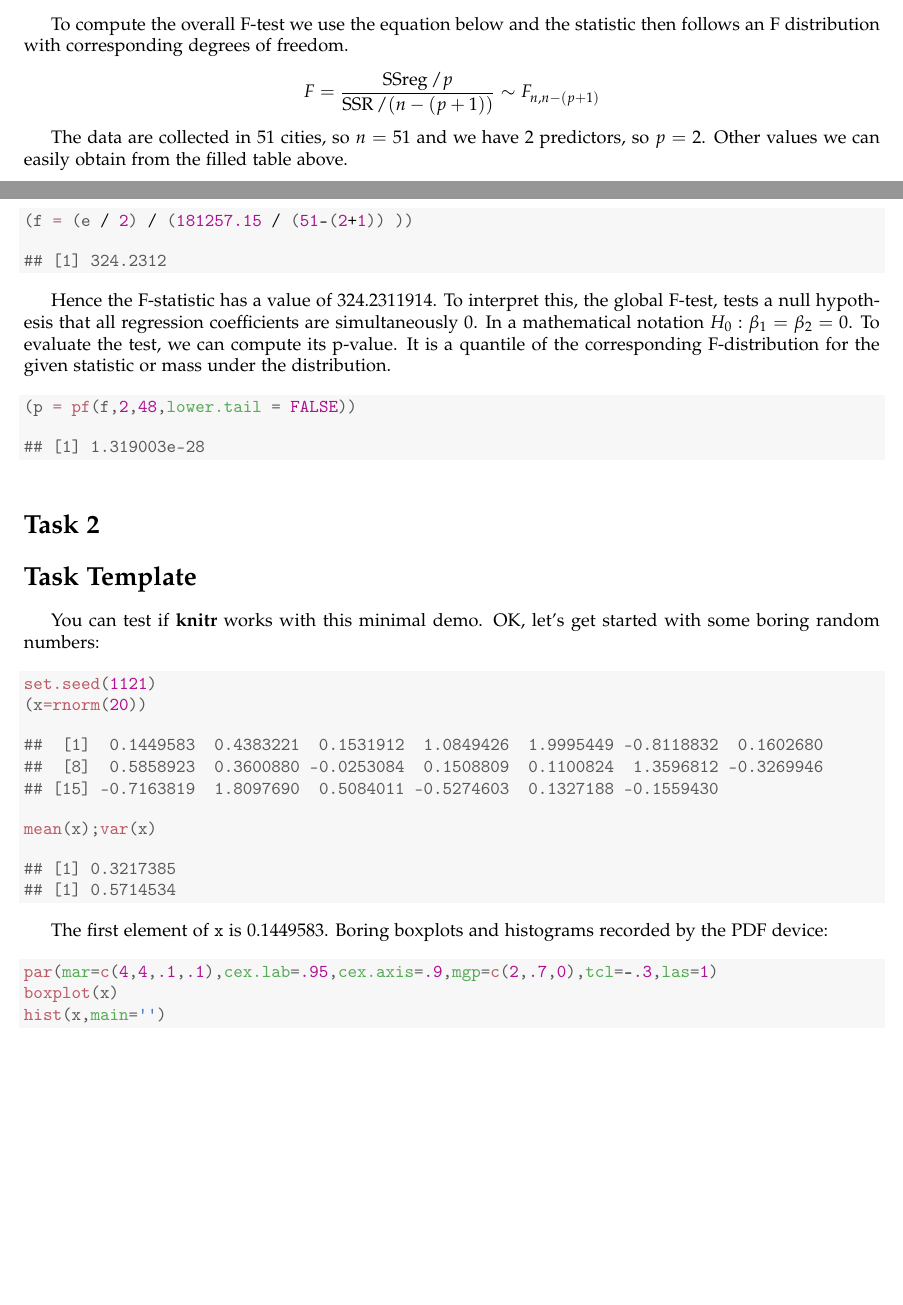
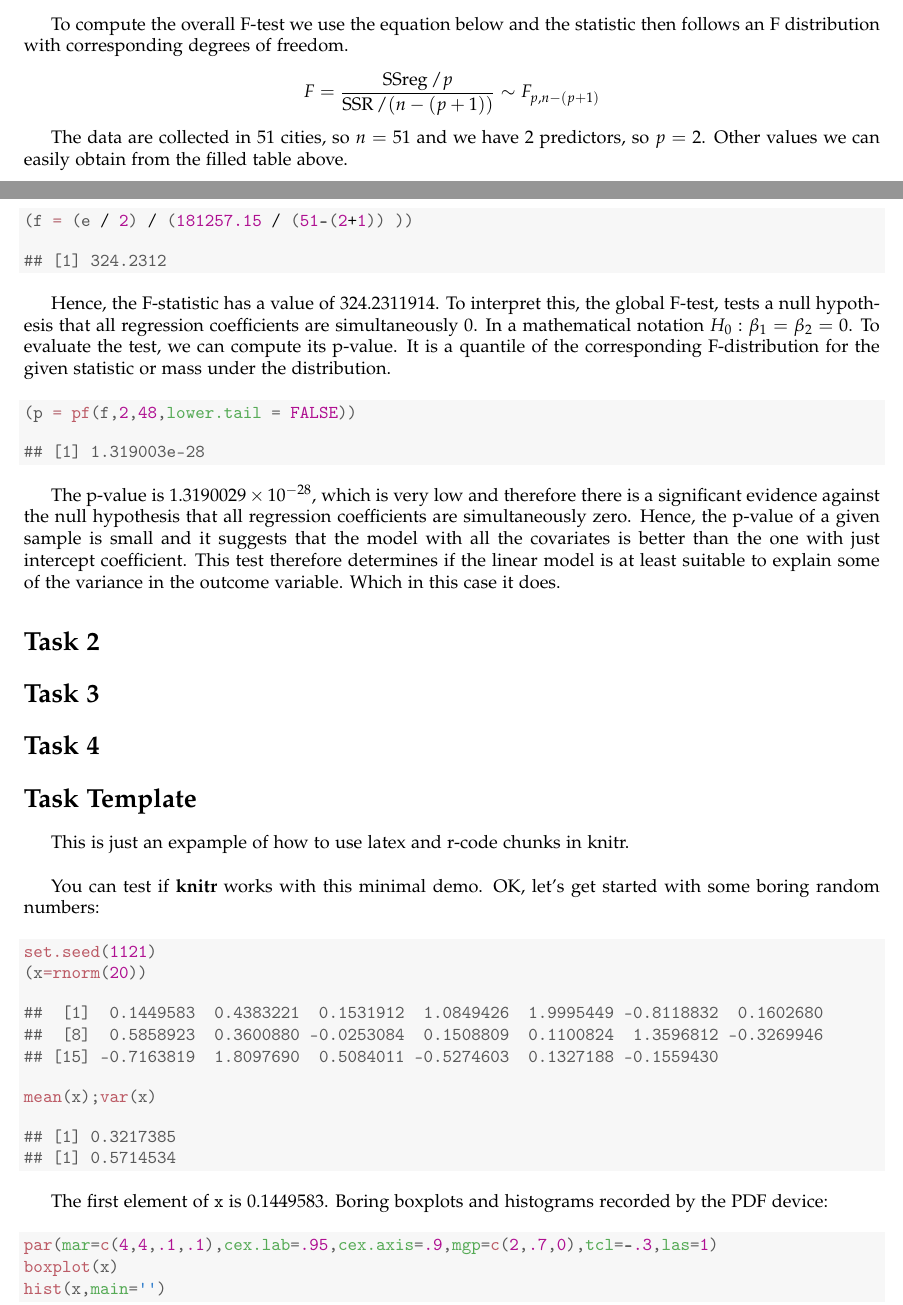
Before and after one commit to japolak/AGLM, a LaTeX problem sheet (Assignment1/Ass1-Report.tex): two parts of pages 1 and 2 of 3, joined at a grey line, cut so that both start at the same text, the shorter picture padded with empty space. Compiled offline with pdfLaTeX.

Commit message:
Task 1 done

```diff
--- a/Assignment1/Ass1-Report.tex
+++ b/Assignment1/Ass1-Report.tex
@@ -144,7 +144,7 @@ The table below reports the output with filled in missing information.
 The the coefficient of determination $R^2$ is $0.5708$. This value measures the proportion of the variance in $Y$ explained by the model. Hence, 57.08 \% of the sample variability of $Y$ can be explained by the linear combination of $X_i$'S given the sample data.\\
 
 To compute the overall F-test we use the equation below and the statistic then follows an F distribution with corresponding degrees of freedom.
-\[ F = \frac{\SSreg/p}{\SSR/(n-(p+1))} \sim F_{n,n-(p+1)}
+\[ F = \frac{\SSreg/p}{\SSR/(n-(p+1))} \sim F_{p,n-(p+1)}
 \]
 
 The data are collected in 51 cities, so $n=51$ and we have 2 predictors, so $p=2$. Other values we can easily obtain from the filled table above.
@@ -159,7 +159,7 @@ The data are collected in 51 cities, so $n=51$ and we have 2 predictors, so $p=2
 \end{kframe}
 \end{knitrout}
 
-Hence the F-statistic has a value of 324.2311914. To interpret this, the global F-test, tests a null hypothesis that all regression coefficients are simultaneously 0. In a mathematical notation $H_0 : \beta_1 = \beta_2 = 0$. To evaluate the test, we can compute its p-value. It is a quantile of the corresponding F-distribution for the given statistic or mass under the distribution.
+Hence, the F-statistic has a value of 324.2311914. To interpret this, the global F-test, tests a null hypothesis that all regression coefficients are simultaneously 0. In a mathematical notation $H_0 : \beta_1 = \beta_2 = 0$. To evaluate the test, we can compute its p-value. It is a quantile of the corresponding F-distribution for the given statistic or mass under the distribution.
 
 \begin{knitrout}
 \definecolor{shadecolor}{rgb}{0.969, 0.969, 0.969}\color{fgcolor}\begin{kframe}
@@ -172,9 +172,18 @@ Hence the F-statistic has a value of 324.2311914. To interpret this, the global
 \end{kframe}
 \end{knitrout}
 
+The p-value is \ensuremath{1.3190029\times 10^{-28}}, which is very low and therefore there is a significant evidence against the null hypothesis that all regression coefficients are simultaneously zero. Hence, the p-value of a given sample is small and it suggests that the model with all the covariates is better than the one with just intercept coefficient. This test therefore determines if the linear model is at least suitable to explain some of the variance in the outcome variable. Which in this case it does.
+
 \section*{Task 2}
 
+\section*{Task 3}
+
+\section*{Task 4}
+
 \section*{Task Template}
+
+This is just an expample of how to use latex and r-code chunks in knitr.\\
+
 You can test if \textbf{knitr} works with this minimal demo. OK, let's
 get started with some boring random numbers:
 
```
Also changed, not shown: Assignment1/Ass1-Report.pdf, Assignment1/figures/plot-boring-plots-1.pdf, Assignment1/figures/plot-boring-plots-2.pdf, Assignment1/figures/plot-boring-plots2-1.pdf, 2 other files.
